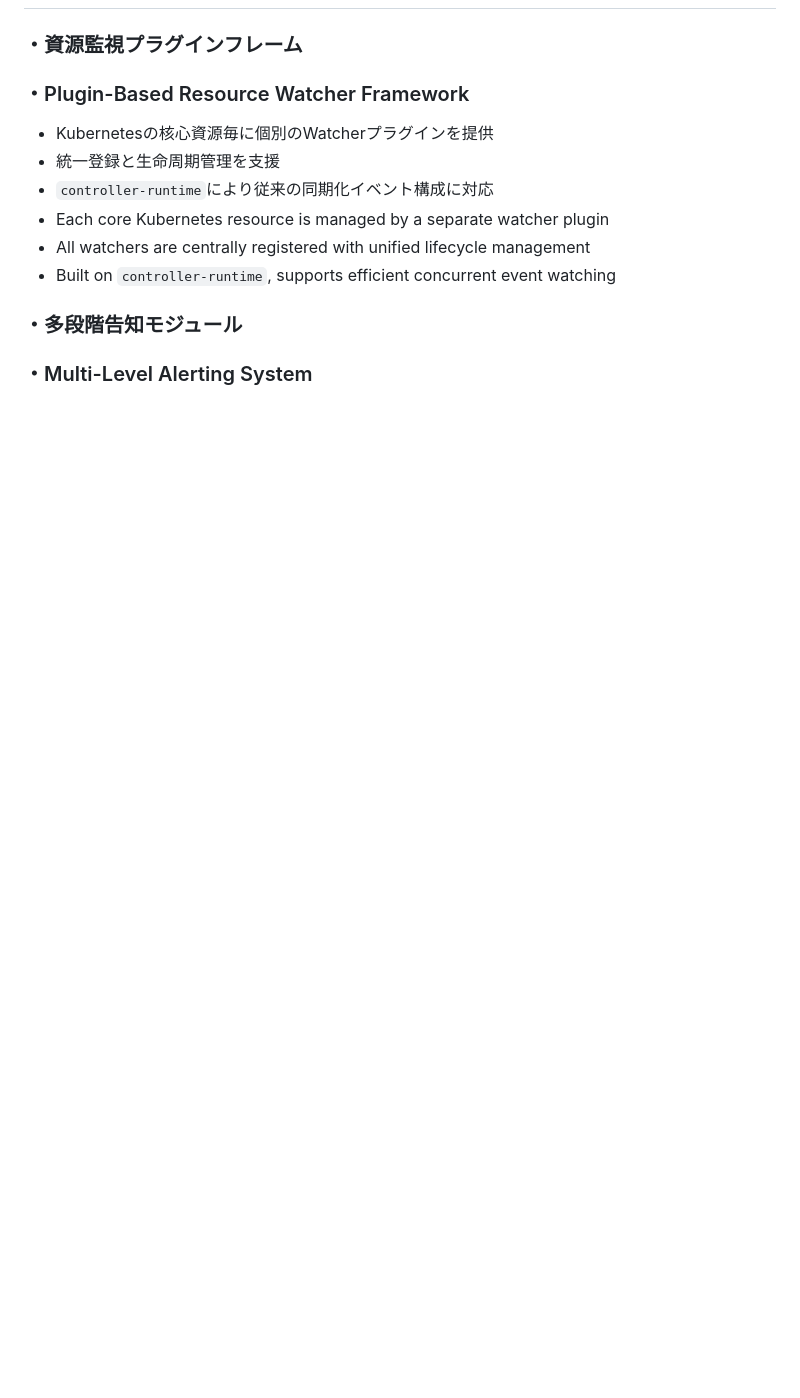
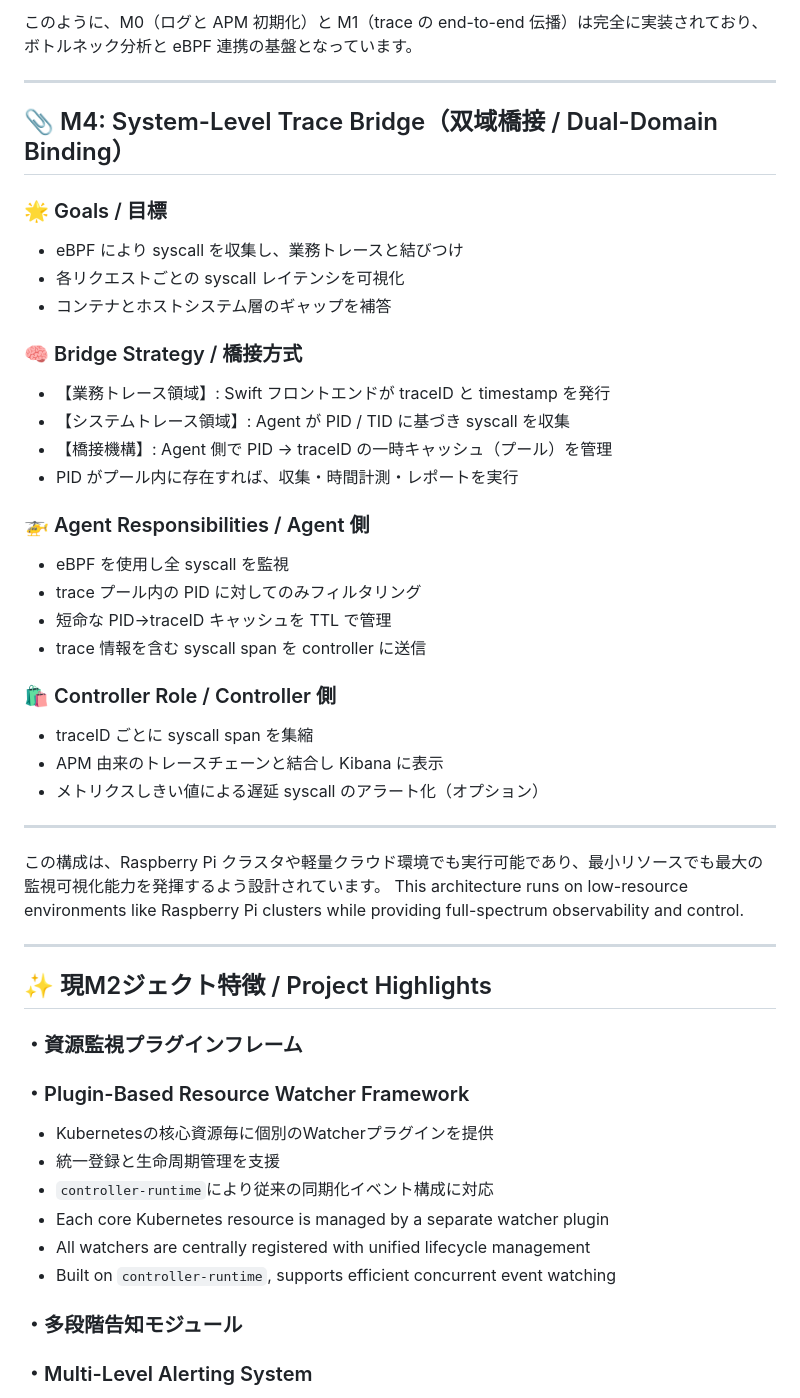
Before and after one commit to bukahou/atlhyper, a Markdown page: README.md, the part around one of its changes. GitHub-like rendering; blank space fills up the shorter version.

```diff
--- a/README.md
+++ b/README.md
@@ -11,3 +49,43 @@
+このように、M0（ログと APM 初期化）と M1（trace の end-to-end 伝播）は完全に実装されており、ボトルネック分析と eBPF 連携の基盤となっています。
+
+---
+
+## 📎 M4: System-Level Trace Bridge（双域橋接 / Dual-Domain Binding）
+
+### 🌟 Goals / 目標
+
+* eBPF により syscall を収集し、業務トレースと結びつけ
+* 各リクエストごとの syscall レイテンシを可視化
+* コンテナとホストシステム層のギャップを補答
+
+### 🧠 Bridge Strategy / 橋接方式
+
+* 【業務トレース領域】: Swift フロントエンドが traceID と timestamp を発行
+* 【システムトレース領域】: Agent が PID / TID に基づき syscall を収集
+* 【橋接機構】: Agent 側で PID → traceID の一時キャッシュ（プール）を管理
+* PID がプール内に存在すれば、収集・時間計測・レポートを実行
+
+### 🚁 Agent Responsibilities / Agent 側
+
+* eBPF を使用し全 syscall を監視
+* trace プール内の PID に対してのみフィルタリング
+* 短命な PID→traceID キャッシュを TTL で管理
+* trace 情報を含む syscall span を controller に送信
+
+### 🛍️ Controller Role / Controller 側
+
+* traceID ごとに syscall span を集縮
+* APM 由来のトレースチェーンと結合し Kibana に表示
+* メトリクスしきい値による遅延 syscall のアラート化（オプション）
+
+---
+
+この構成は、Raspberry Pi クラスタや軽量クラウド環境でも実行可能であり、最小リソースでも最大の監視可視化能力を発揮するよう設計されています。
+This architecture runs on low-resource environments like Raspberry Pi clusters while providing full-spectrum observability and control.
+
+---
+
+## ✨ 現M2ジェクト特徴 / Project Highlights
 
 ### ・資源監視プラグインフレーム
 
```
Also changed, not shown: other parts of README.md (+44 -6 lines), NeuroController/docs/images/apm.png (added).
